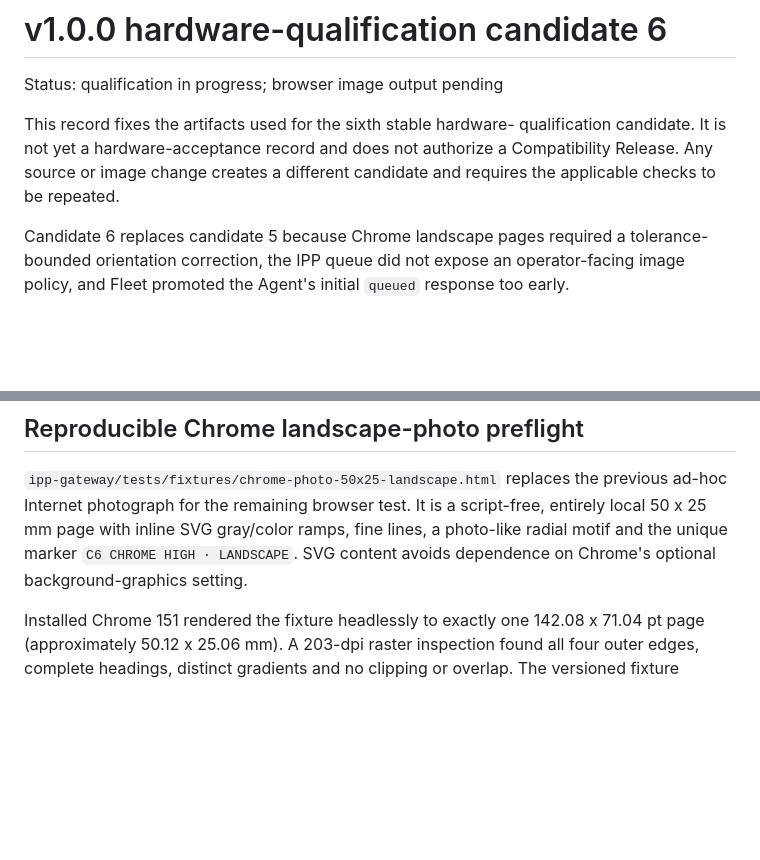
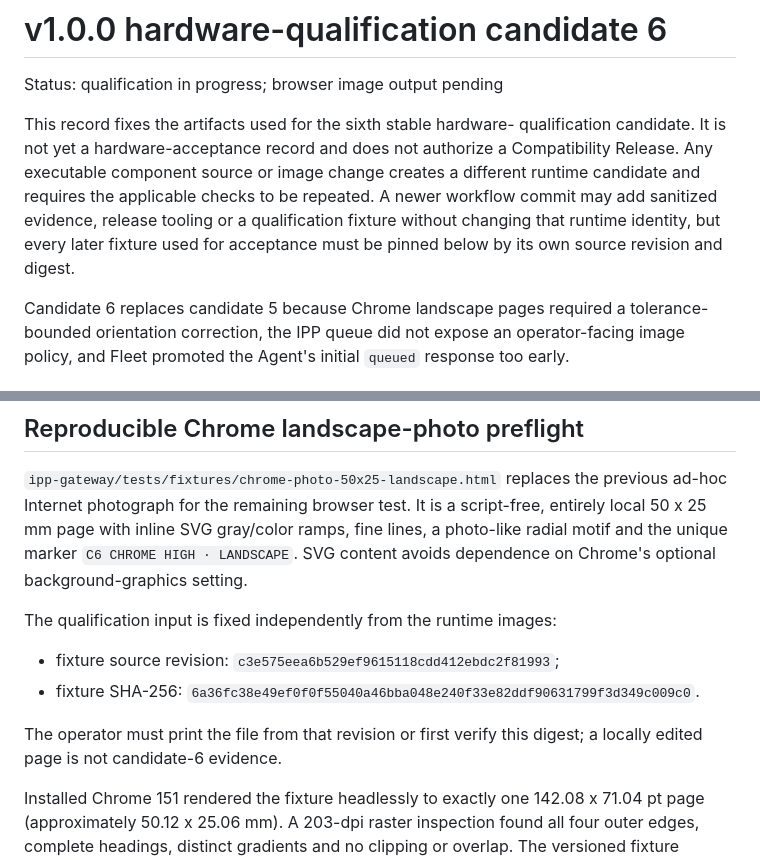
Before and after one commit to Hartmannlight/Labeldrucker, a Markdown page: docs/acceptance/2026-09-06-v1.0.0-candidate-6.md, 2 parts joined by grey strips. Drawn GitHub-style; blank space fills up the shorter version.

Commit message:
docs(acceptance): Pin Chrome fixture input
Record the source revision and SHA-256 of the browser qualification fixture. Clarify that evidence and tooling commits may be newer than the immutable runtime candidate without weakening its identity.

```diff
--- a/docs/acceptance/2026-09-06-v1.0.0-candidate-6.md
+++ b/docs/acceptance/2026-09-06-v1.0.0-candidate-6.md
@@ -4,8 +4,12 @@ Status: qualification in progress; browser image output pending
 
 This record fixes the artifacts used for the sixth stable hardware-
 qualification candidate. It is not yet a hardware-acceptance record and does
-not authorize a Compatibility Release. Any source or image change creates a
-different candidate and requires the applicable checks to be repeated.
+not authorize a Compatibility Release. Any executable component source or
+image change creates a different runtime candidate and requires the applicable
+checks to be repeated. A newer workflow commit may add sanitized evidence,
+release tooling or a qualification fixture without changing that runtime
+identity, but every later fixture used for acceptance must be pinned below by
+its own source revision and digest.
 
 Candidate 6 replaces candidate 5 because Chrome landscape pages required a
 tolerance-bounded orientation correction, the IPP queue did not expose an
@@ -267,6 +271,16 @@ fine lines, a photo-like radial motif and the unique marker
 `C6 CHROME HIGH · LANDSCAPE`. SVG content avoids dependence on Chrome's
 optional background-graphics setting.
 
+The qualification input is fixed independently from the runtime images:
+
+- fixture source revision:
+  `c3e575eea6b529ef9615118cdd412ebdc2f81993`;
+- fixture SHA-256:
+  `6a36fc38e49ef0f0f55040a46bba048e240f33e82ddf90631799f3d349c009c0`.
+
+The operator must print the file from that revision or first verify this digest;
+a locally edited page is not candidate-6 evidence.
+
 Installed Chrome 151 rendered the fixture headlessly to exactly one
 142.08 x 71.04 pt page (approximately 50.12 x 25.06 mm). A 203-dpi raster
 inspection found all four outer edges, complete headings, distinct gradients
```
Also changed, not shown: 1 other file.
